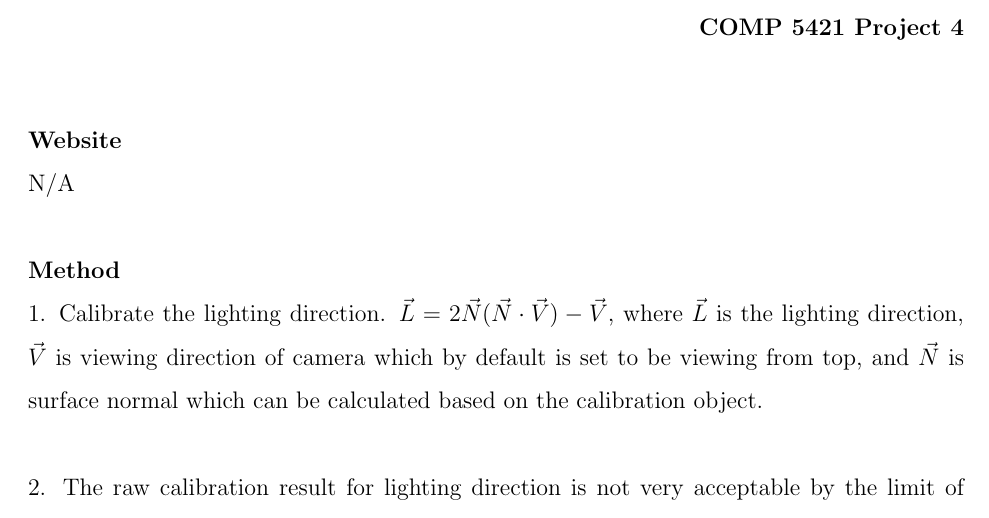
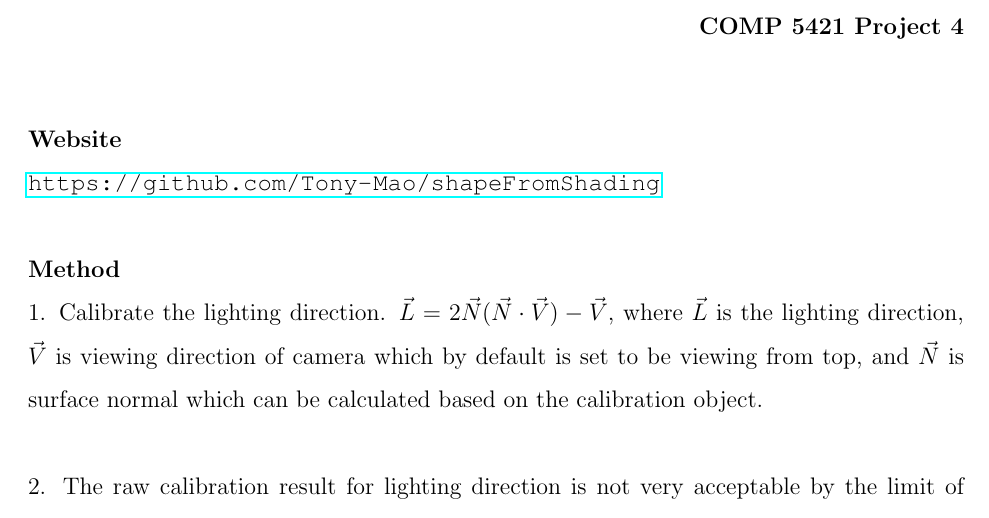
Before and after one commit to hongzimao/shapeFromShading, a LaTeX document (Note/Note.tex): part of page 1 of 2, cut so that both start at the same text. Compiled offline with pdfLaTeX.

Commit message:
update Note

```diff
--- a/Note/Note.tex
+++ b/Note/Note.tex
@@ -16,7 +16,7 @@
 ~\\
 \noindent
 \textbf{Website}\\
-N/A\\
+\url{https://github.com/Tony-Mao/shapeFromShading}\\
 ~\\
 \textbf{Method}\\
 1. Calibrate the lighting direction. $\vec{L} = 2\vec{N}(\vec{N}\cdot \vec{V})-\vec{V}$, where $\vec{L}$ is the lighting direction, $\vec{V}$ is viewing direction of camera which by default is set to be viewing from top, and $\vec{N}$ is surface normal which can be calculated based on the calibration object.\\
```
Also changed, not shown: Note/Note.pdf.
